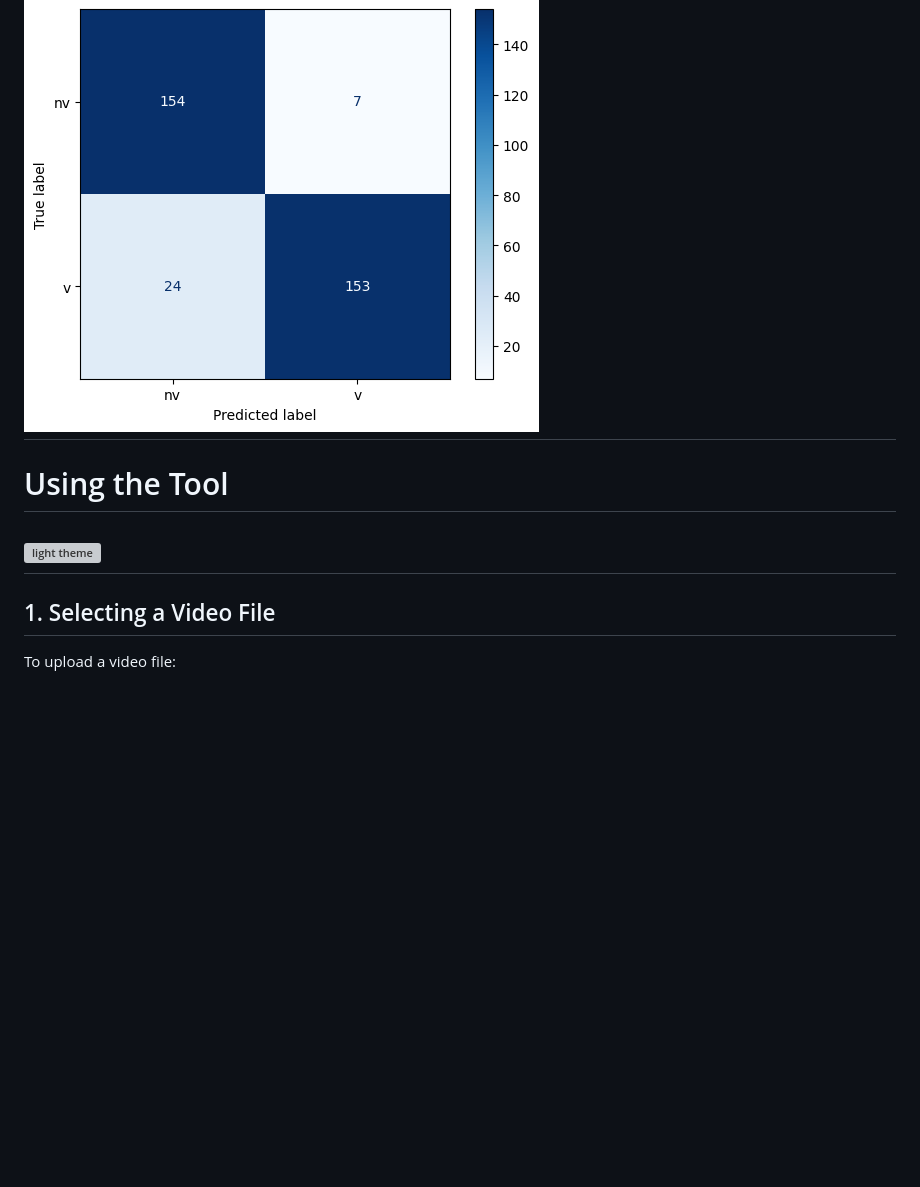
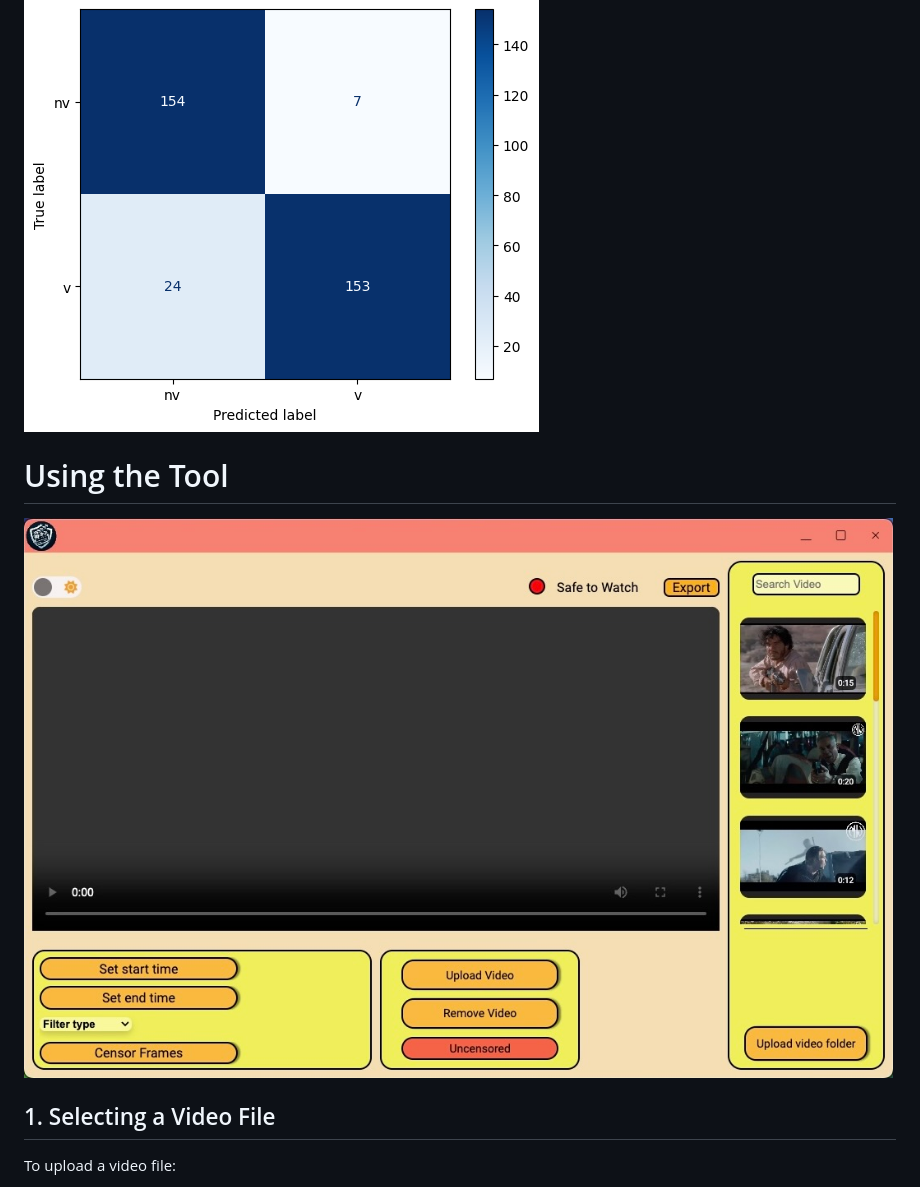
Before and after one commit to saad0909/video-guard, a Markdown page: README.md, the part around one of its changes. Drawn GitHub-style; blank space fills up the shorter version; grey boxes are pictures that could not be loaded.

```diff
--- a/README.md
+++ b/README.md
@@ -48,12 +48,12 @@ We trained the model on 80% of our 3000-video dataset, as mentioned earlier. To
 We tested our trained RNN model on the remaining 20% of the data that was set aside during the training process. The obtained accuracy is 90%, but it’s important to note that this value may change as we continue to train the model with additional videos on a daily basis.
 
 ![confusion matrix](images/2ce313b6-b791-480c-8087-9603d5ecb3f2.png)
----
+
 
 # Using the Tool
 
-![light theme](images/light.jpeg)
----
+![light theme](images/light.jpg)
+
 ## 1. Selecting a Video File
 
 To upload a video file:
```
Also changed, not shown: other parts of README.md (+2 -0 lines).
